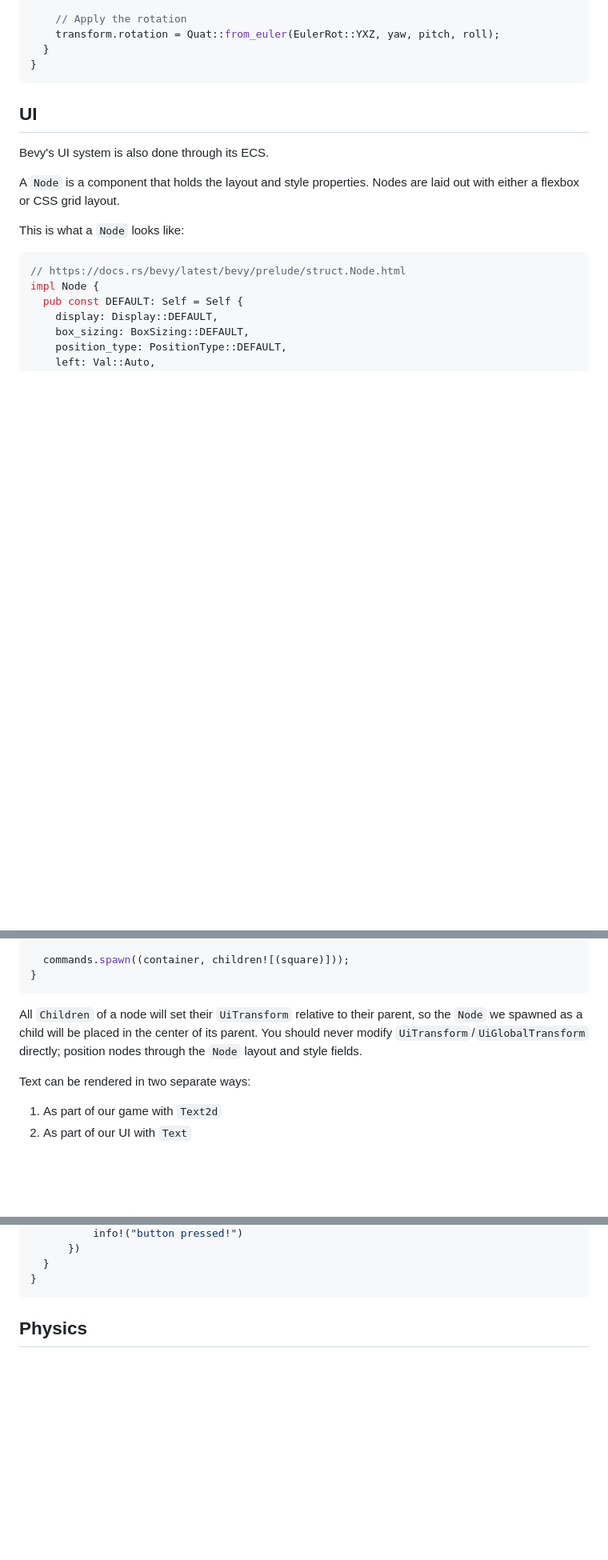
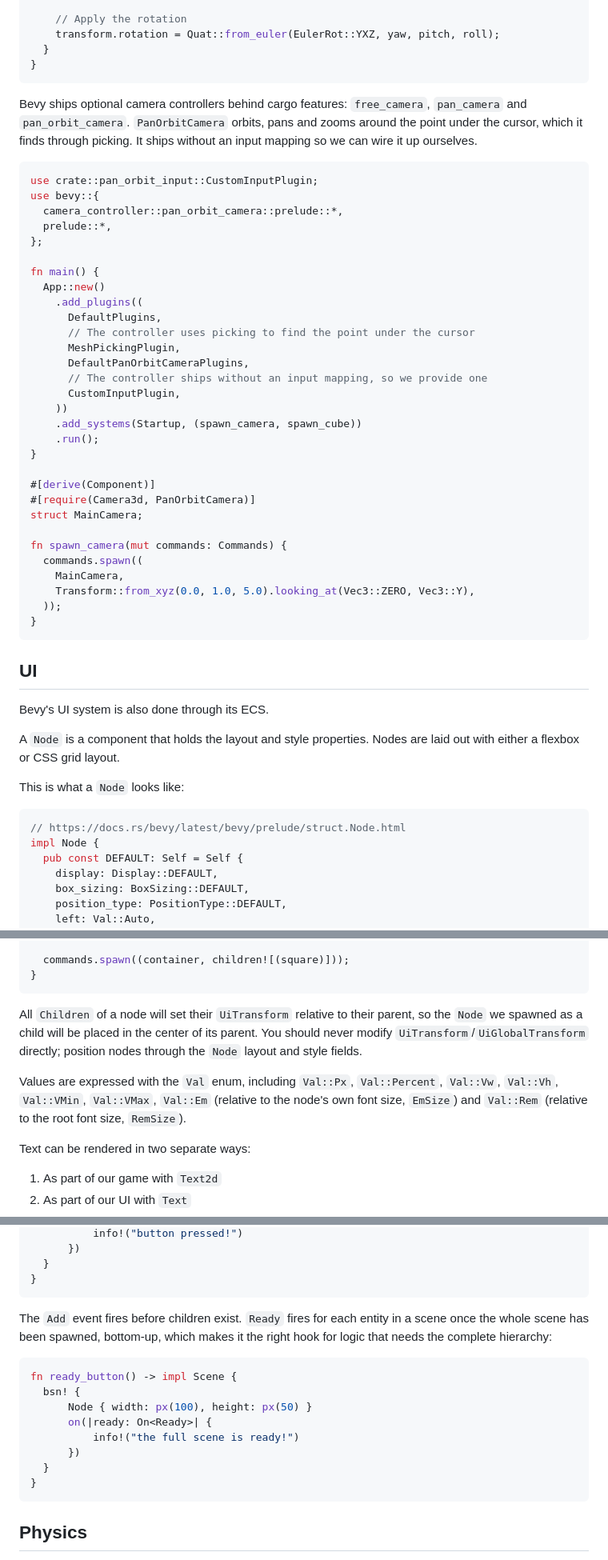
Before and after one commit to nolantait/bevy-starter, a Markdown page: TLDR.md, 3 parts joined by grey strips. Shown at 80% size. Rendered like a GitHub page; blank space fills up the shorter version.

````diff
--- a/TLDR.md
+++ b/TLDR.md
@@ -931,6 +936,44 @@ fn rotate_camera_to_mouse(
     // Apply the rotation
     transform.rotation = Quat::from_euler(EulerRot::YXZ, yaw, pitch, roll);
   }
+}
+```
+
+Bevy ships optional camera controllers behind cargo features: `free_camera`,
+`pan_camera` and `pan_orbit_camera`. `PanOrbitCamera` orbits, pans and zooms
+around the point under the cursor, which it finds through picking. It ships
+without an input mapping so we can wire it up ourselves.
+
+```rust
+use crate::pan_orbit_input::CustomInputPlugin;
+use bevy::{
+  camera_controller::pan_orbit_camera::prelude::*,
+  prelude::*,
+};
+
+fn main() {
+  App::new()
+    .add_plugins((
+      DefaultPlugins,
+      // The controller uses picking to find the point under the cursor
+      MeshPickingPlugin,
+      DefaultPanOrbitCameraPlugins,
+      // The controller ships without an input mapping, so we provide one
+      CustomInputPlugin,
+    ))
+    .add_systems(Startup, (spawn_camera, spawn_cube))
+    .run();
+}
+
+#[derive(Component)]
+#[require(Camera3d, PanOrbitCamera)]
+struct MainCamera;
+
+fn spawn_camera(mut commands: Commands) {
+  commands.spawn((
+    MainCamera,
+    Transform::from_xyz(0.0, 1.0, 5.0).looking_at(Vec3::ZERO, Vec3::Y),
+  ));
 }
 ```
 
@@ -1021,6 +1064,11 @@ parent, so the `Node` we spawned as a child will be placed in the center
 of its parent. You should never modify `UiTransform`/`UiGlobalTransform`
 directly; position nodes through the `Node` layout and style fields.
 
+Values are expressed with the `Val` enum, including `Val::Px`, `Val::Percent`,
+`Val::Vw`, `Val::Vh`, `Val::VMin`, `Val::VMax`, `Val::Em` (relative to the
+node's own font size, `EmSize`) and `Val::Rem` (relative to the root font size,
+`RemSize`).
+
 Text can be rendered in two separate ways:
 
 1. As part of our game with `Text2d`
@@ -1765,4 +1855,18 @@ fn button() -> impl Scene {
           info!("button pressed!")
+      })
+  }
+}
+```
+The `Add` event fires before children exist. `Ready` fires for each entity in a
+scene once the whole scene has been spawned, bottom-up, which makes it the right
+hook for logic that needs the complete hierarchy:
+
+```rust
+fn ready_button() -> impl Scene {
+  bsn! {
+      Node { width: px(100), height: px(50) }
+      on(|ready: On<Ready>| {
+          info!("the full scene is ready!")
       })
   }
 }
````
Also changed, not shown: other parts of TLDR.md (+97 -50 lines).
